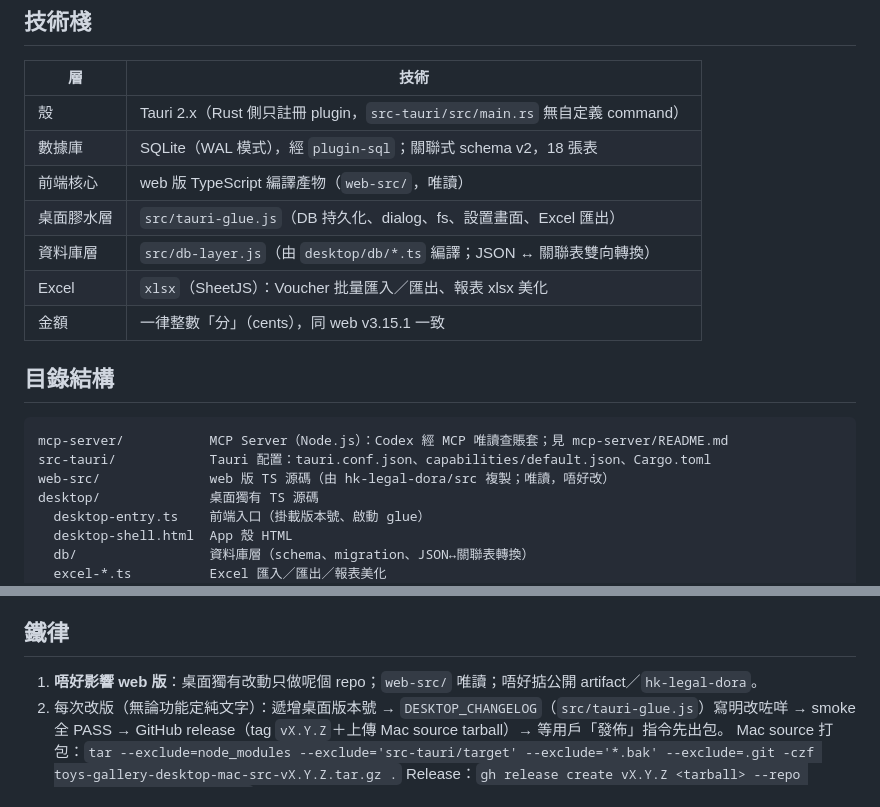
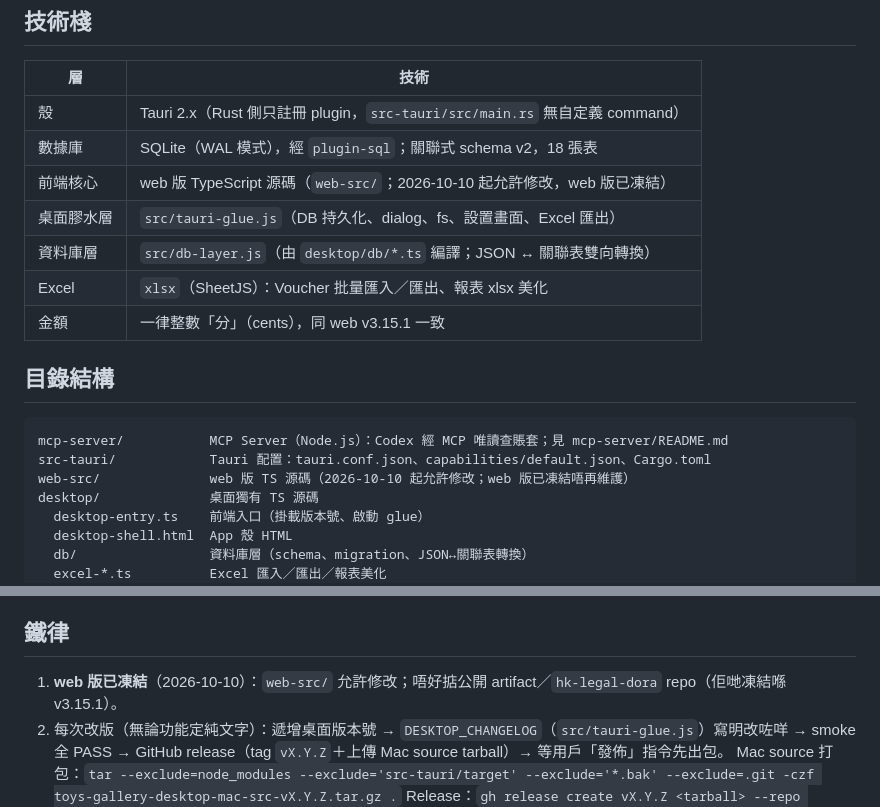
Before and after one commit to bwenpig/toy-legal-desktop, a Markdown page: AGENTS.md, 2 parts joined by grey strips. GitHub-like rendering.

Commit message:
docs：web版凍結，桌面為主，web-src允許修改

````diff
--- a/AGENTS.md
+++ b/AGENTS.md
@@ -17,7 +17,7 @@
 |---|---|
 | 殼 | Tauri 2.x（Rust 側只註冊 plugin，`src-tauri/src/main.rs` 無自定義 command） |
 | 數據庫 | SQLite（WAL 模式），經 `plugin-sql`；關聯式 schema v2，18 張表 |
-| 前端核心 | web 版 TypeScript 編譯產物（`web-src/`，唯讀） |
+| 前端核心 | web 版 TypeScript 源碼（`web-src/`；2026-10-10 起允許修改，web 版已凍結） |
 | 桌面膠水層 | `src/tauri-glue.js`（DB 持久化、dialog、fs、設置畫面、Excel 匯出） |
 | 資料庫層 | `src/db-layer.js`（由 `desktop/db/*.ts` 編譯；JSON ↔ 關聯表雙向轉換） |
 | Excel | `xlsx`（SheetJS）：Voucher 批量匯入／匯出、報表 xlsx 美化 |
@@ -28,7 +28,7 @@
 ```
 mcp-server/           MCP Server（Node.js）：Codex 經 MCP 唯讀查賬套；見 mcp-server/README.md
 src-tauri/            Tauri 配置：tauri.conf.json、capabilities/default.json、Cargo.toml
-web-src/              web 版 TS 源碼（由 hk-legal-dora/src 複製；唯讀，唔好改）
+web-src/              web 版 TS 源碼（2026-10-10 起允許修改；web 版已凍結唔再維護）
 desktop/              桌面獨有 TS 源碼
   desktop-entry.ts    前端入口（掛載版本號、啟動 glue）
   desktop-shell.html  App 殼 HTML
@@ -63,7 +63,7 @@ scripts/
 
 ## 鐵律
 
-1. **唔好影響 web 版**：桌面獨有改動只做呢個 repo；`web-src/` 唯讀；唔好掂公開 artifact／`hk-legal-dora`。
+1. **web 版已凍結**（2026-10-10）：`web-src/` 允許修改；唔好掂公開 artifact／`hk-legal-dora` repo（佢哋凍結喺 v3.15.1）。
 2. 每次改版（無論功能定純文字）：遞增桌面版本號 → `DESKTOP_CHANGELOG`（`src/tauri-glue.js`）寫明改咗咩 → smoke 全 PASS → GitHub release（tag `vX.Y.Z`＋上傳 Mac source tarball）→ 等用戶「發佈」指令先出包。
    Mac source 打包：`tar --exclude=node_modules --exclude='src-tauri/target' --exclude='*.bak' --exclude=.git -czf toys-gallery-desktop-mac-src-vX.Y.Z.tar.gz .`
    Release：`gh release create vX.Y.Z <tarball> --repo bwenpig/toy-legal-desktop`
````
